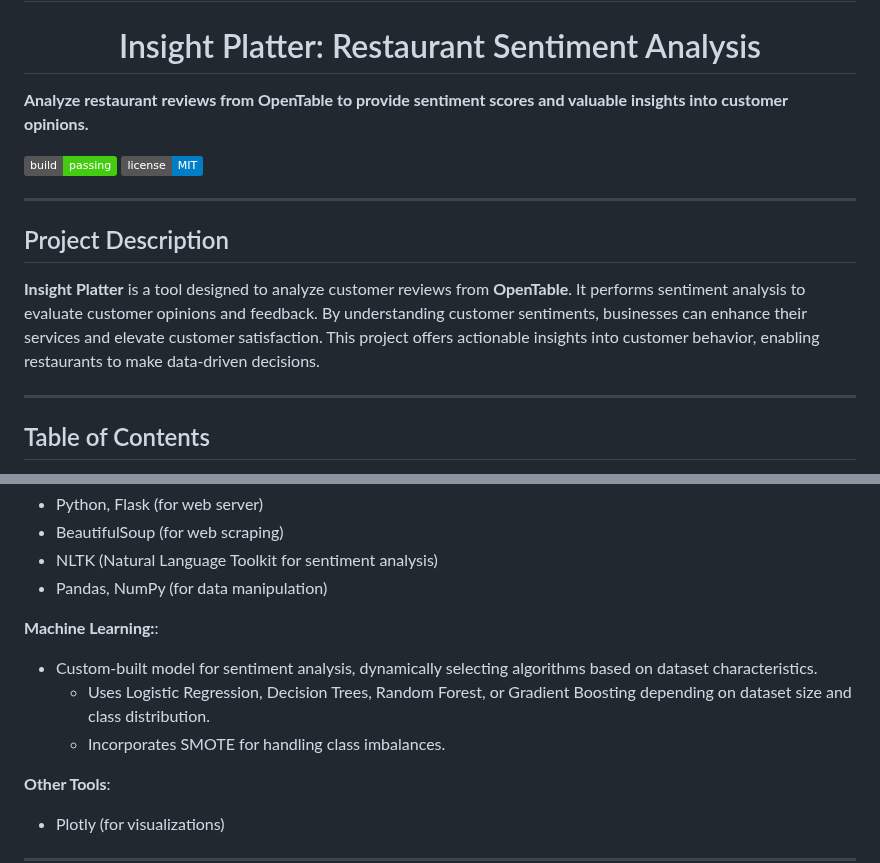
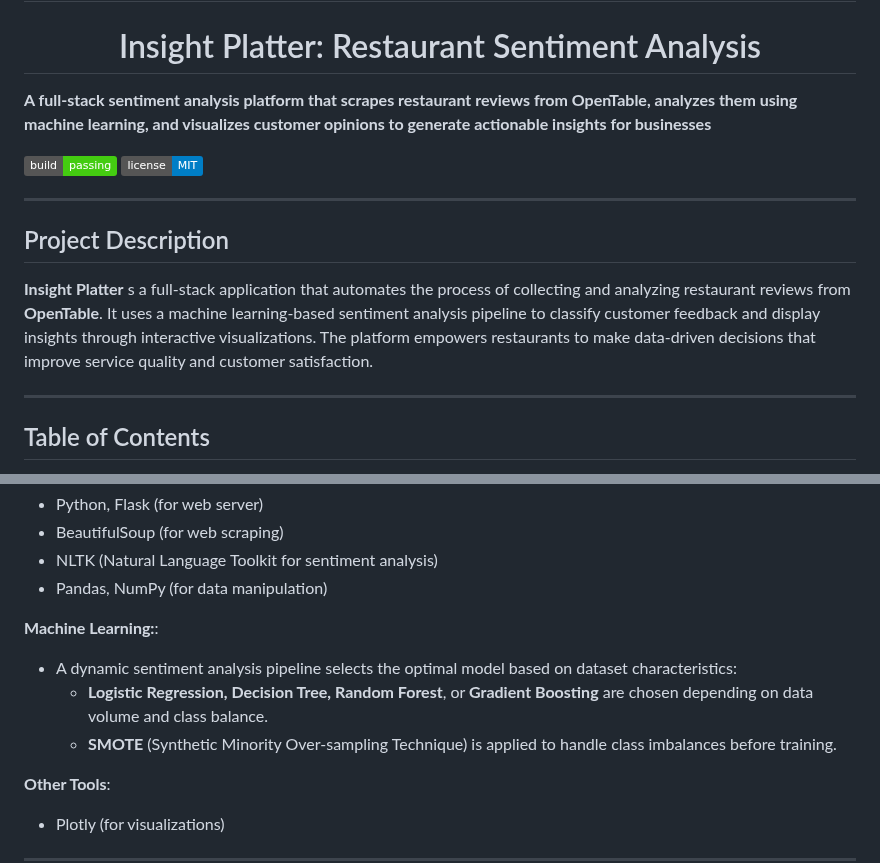
Before and after one commit to ThakkarVidhi/restaurant-review-analysis, a Markdown page: README.md, 2 parts joined by grey strips. GitHub-like rendering; badges without logos.

```diff
--- a/README.md
+++ b/README.md
@@ -1,6 +1,6 @@
 # <h1 align="center">Insight Platter: Restaurant Sentiment Analysis</h1>
 
-**Analyze restaurant reviews from OpenTable to provide sentiment scores and valuable insights into customer opinions.**
+**A full-stack sentiment analysis platform that scrapes restaurant reviews from OpenTable, analyzes them using machine learning, and visualizes customer opinions to generate actionable insights for businesses**
 
 ![Build Status](https://img.shields.io/badge/build-passing-brightgreen) ![License](https://img.shields.io/badge/license-MIT-blue)
 
@@ -8,7 +8,7 @@
 
 ## Project Description
 
-**Insight Platter** is a tool designed to analyze customer reviews from **OpenTable**. It performs sentiment analysis to evaluate customer opinions and feedback. By understanding customer sentiments, businesses can enhance their services and elevate customer satisfaction. This project offers actionable insights into customer behavior, enabling restaurants to make data-driven decisions.
+**Insight Platter** s a full-stack application that automates the process of collecting and analyzing restaurant reviews from **OpenTable**. It uses a machine learning-based sentiment analysis pipeline to classify customer feedback and display insights through interactive visualizations. The platform empowers restaurants to make data-driven decisions that improve service quality and customer satisfaction.
 
 ---
 
@@ -53,9 +53,9 @@
 - Pandas, NumPy (for data manipulation)
 
 **Machine Learning:**:
-- Custom-built model for sentiment analysis, dynamically selecting algorithms based on dataset characteristics.
-    - Uses Logistic Regression, Decision Trees, Random Forest, or Gradient Boosting depending on dataset size and class distribution.
-    - Incorporates SMOTE for handling class imbalances.
+- A dynamic sentiment analysis pipeline selects the optimal model based on dataset characteristics:
+    - **Logistic Regression, Decision Tree, Random Forest**, or **Gradient Boosting** are chosen depending on data volume and class balance.
+    - **SMOTE** (Synthetic Minority Over-sampling Technique) is applied to handle class imbalances before training.
 
 **Other Tools**:
 - Plotly (for visualizations)
```
Also changed, not shown: other parts of README.md (+5 -5 lines).
